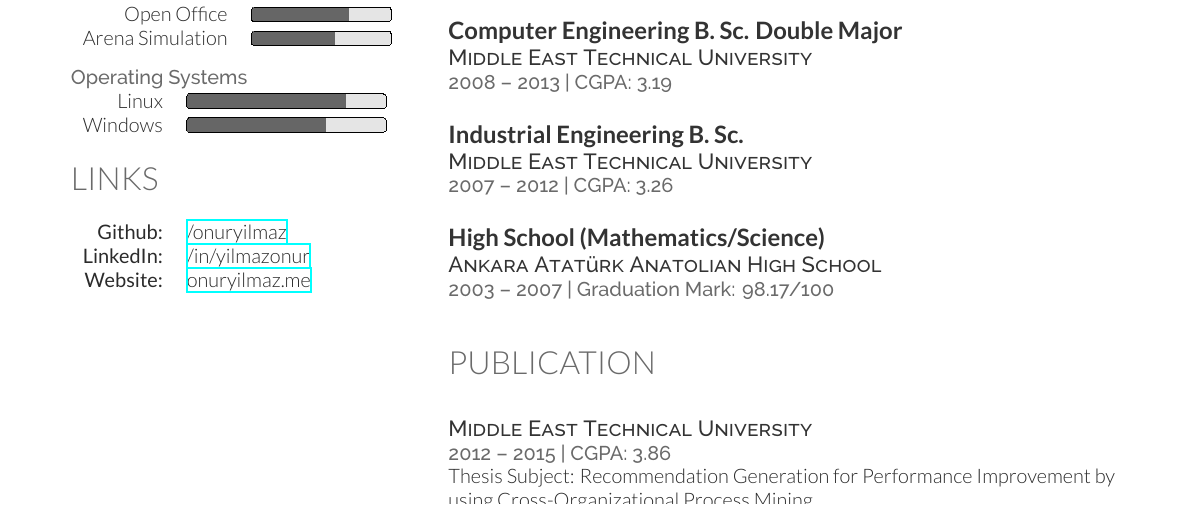
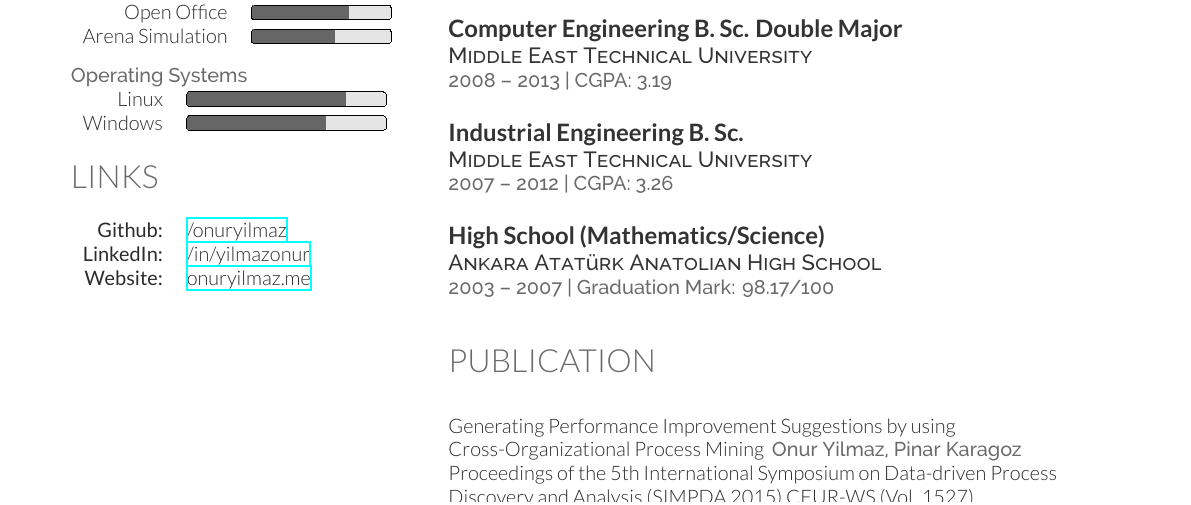
Before and after one commit to talipozakca/cv, a LaTeX CV (cv.tex, which reads publication.tex): part of the page, cut so that both start at the same text. Compiled offline with XeLaTeX.

Commit message:
Update publication.tex

```diff
--- a/publication.tex
+++ b/publication.tex
@@ -1,6 +1,7 @@
 \section{Publication}
 \sectionspace % Some whitespace after the section
 %------------------------------------------------
-\descript{Middle East Technical University}
-\location{2012 – 2015 | CGPA: 3.86}
-Thesis Subject: Recommendation Generation for Performance Improvement by using Cross-Organizational Process Mining
+Generating Performance Improvement Suggestions by using Cross-Organizational Process Mining
+\location{Onur Yilmaz, Pinar Karagoz}
+Proceedings of the 5th International Symposium on Data-driven Process Discovery and Analysis (SIMPDA 2015)
+CEUR-WS (Vol. 1527)
```
